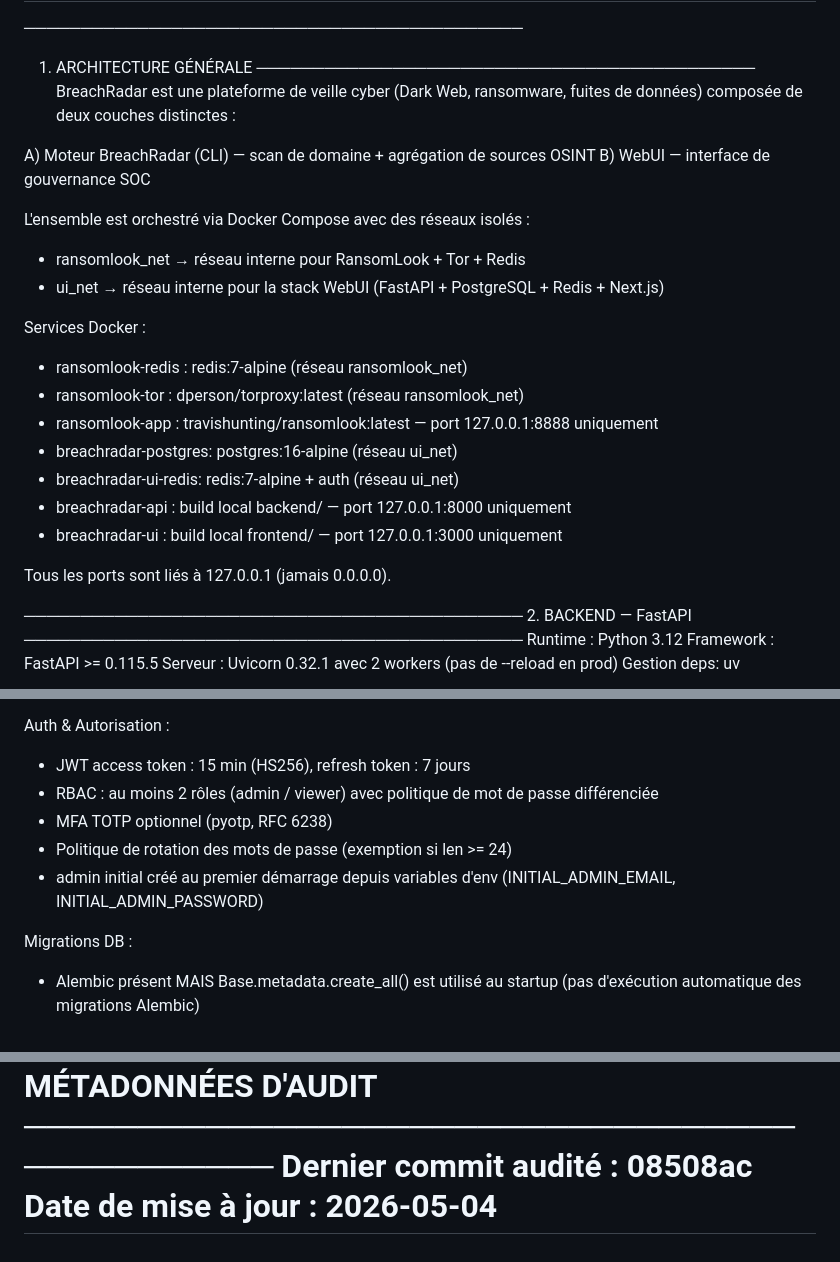
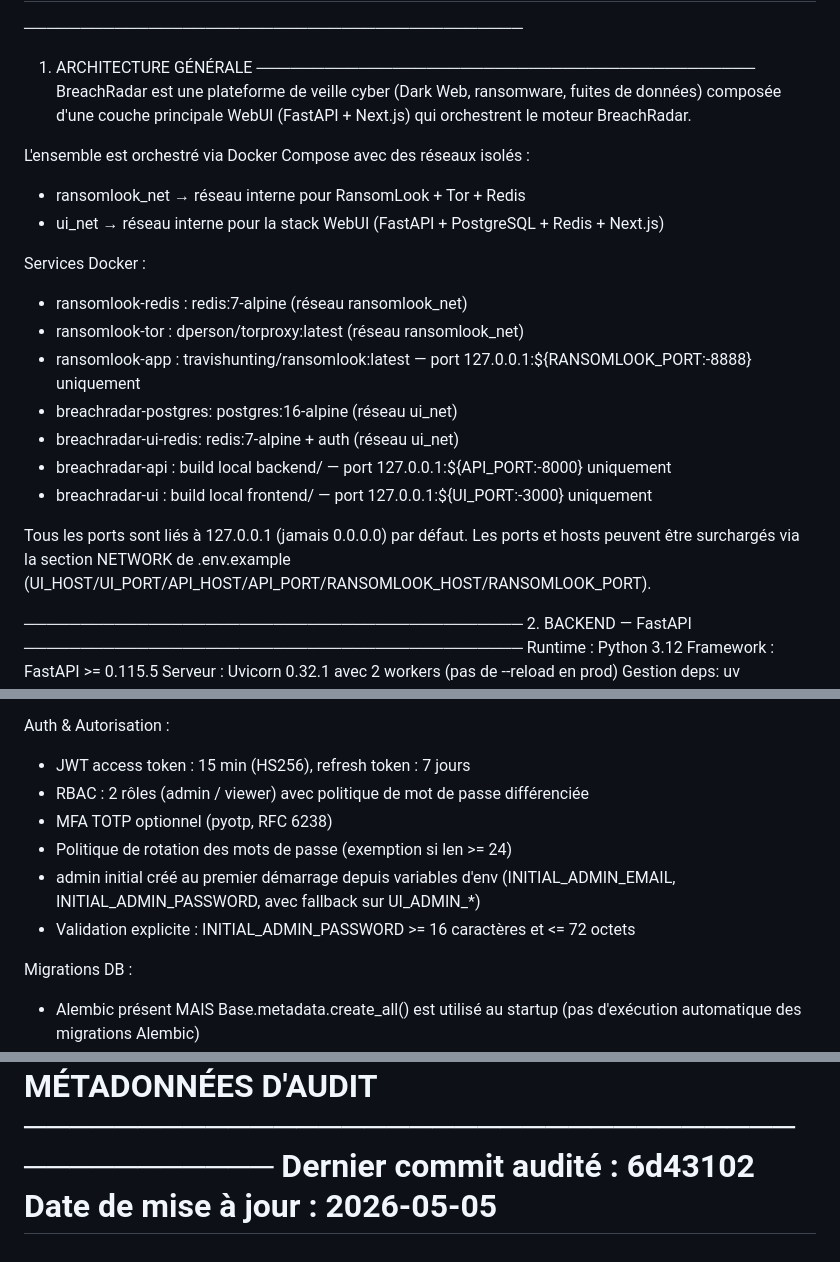
Before and after one commit to skrylexx/BreachRadar, a Markdown page: security_audits/TECH_STACK.md, 3 parts joined by grey strips. GitHub-like rendering.

Commit message:
Docs(audit): update TECH_STACK.md to reflect current stack (bcrypt pin, NETWORK env, RansomLook SaaS/local, admin password validation, ports/hosts) and bump audit metadata.

```diff
--- a/security_audits/TECH_STACK.md
+++ b/security_audits/TECH_STACK.md
@@ -7,25 +7,25 @@ Dépôt : https://github.com/skrylexx/BreachRadar
 1. ARCHITECTURE GÉNÉRALE
 ────────────────────────────────────────────
 BreachRadar est une plateforme de veille cyber (Dark Web, ransomware, fuites de
-données) composée de deux couches distinctes :
-
-  A) Moteur BreachRadar (CLI)  — scan de domaine + agrégation de sources OSINT
-  B) WebUI                     — interface de gouvernance SOC
+données) composée d'une couche principale WebUI (FastAPI + Next.js) qui
+orchestrent le moteur BreachRadar.
 
 L'ensemble est orchestré via Docker Compose avec des réseaux isolés :
   - ransomlook_net  → réseau interne pour RansomLook + Tor + Redis
   - ui_net          → réseau interne pour la stack WebUI (FastAPI + PostgreSQL + Redis + Next.js)
 
 Services Docker :
-  - ransomlook-redis    : redis:7-alpine         (réseau ransomlook_net)
-  - ransomlook-tor      : dperson/torproxy:latest (réseau ransomlook_net)
-  - ransomlook-app      : travishunting/ransomlook:latest — port 127.0.0.1:8888 uniquement
-  - breachradar-postgres: postgres:16-alpine      (réseau ui_net)
-  - breachradar-ui-redis: redis:7-alpine + auth   (réseau ui_net)
-  - breachradar-api     : build local backend/    — port 127.0.0.1:8000 uniquement
-  - breachradar-ui      : build local frontend/   — port 127.0.0.1:3000 uniquement
+  - ransomlook-redis    : redis:7-alpine           (réseau ransomlook_net)
+  - ransomlook-tor      : dperson/torproxy:latest  (réseau ransomlook_net)
+  - ransomlook-app      : travishunting/ransomlook:latest — port 127.0.0.1:${RANSOMLOOK_PORT:-8888} uniquement
+  - breachradar-postgres: postgres:16-alpine       (réseau ui_net)
+  - breachradar-ui-redis: redis:7-alpine + auth    (réseau ui_net)
+  - breachradar-api     : build local backend/     — port 127.0.0.1:${API_PORT:-8000} uniquement
+  - breachradar-ui      : build local frontend/    — port 127.0.0.1:${UI_PORT:-3000} uniquement
 
-Tous les ports sont liés à 127.0.0.1 (jamais 0.0.0.0).
+Tous les ports sont liés à 127.0.0.1 (jamais 0.0.0.0) par défaut. Les ports et
+hosts peuvent être surchargés via la section NETWORK de .env.example
+(UI_HOST/UI_PORT/API_HOST/API_PORT/RANSOMLOOK_HOST/RANSOMLOOK_PORT).
 
 ────────────────────────────────────────────
 2. BACKEND — FastAPI
@@ -103,11 +103,12 @@ Gestion des erreurs :
 
 Auth & Autorisation :
   - JWT access token : 15 min (HS256), refresh token : 7 jours
-  - RBAC : au moins 2 rôles (admin / viewer) avec politique de mot de passe différenciée
+  - RBAC : 2 rôles (admin / viewer) avec politique de mot de passe différenciée
   - MFA TOTP optionnel (pyotp, RFC 6238)
   - Politique de rotation des mots de passe (exemption si len >= 24)
   - admin initial créé au premier démarrage depuis variables d'env
-    (INITIAL_ADMIN_EMAIL, INITIAL_ADMIN_PASSWORD)
+    (INITIAL_ADMIN_EMAIL, INITIAL_ADMIN_PASSWORD, avec fallback sur UI_ADMIN_*)
+  - Validation explicite : INITIAL_ADMIN_PASSWORD >= 16 caractères et <= 72 octets
 
 Migrations DB :
   - Alembic présent MAIS Base.metadata.create_all() est utilisé au startup
@@ -267,6 +270,6 @@ FIN DU CONTEXTE TECHNIQUE
 =============================================================================
 MÉTADONNÉES D'AUDIT
 ─────────────────────────────────────────────
-Dernier commit audité : 08508ac
-Date de mise à jour   : 2026-05-04
+Dernier commit audité : 6d43102
+Date de mise à jour   : 2026-05-05
 =============================================================================
```
Also changed, not shown: other parts of security_audits/TECH_STACK.md (+6 -4 lines).
